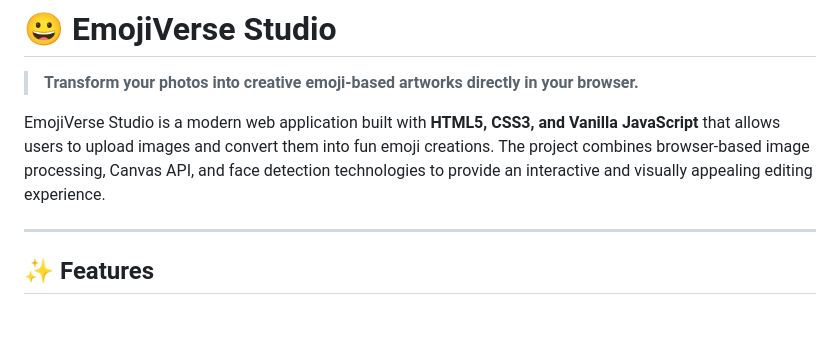
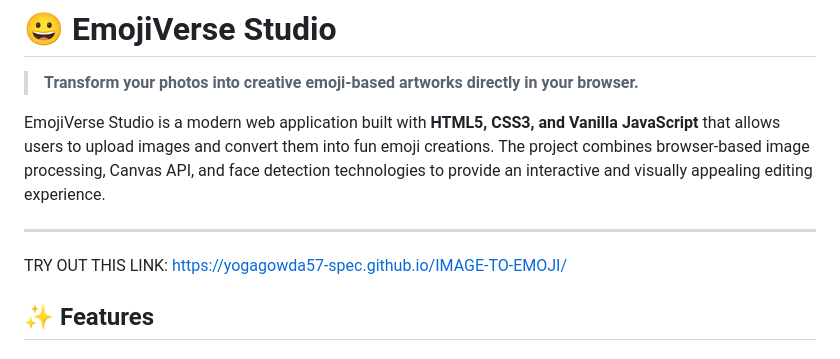
Before and after one commit to yogagowda57-spec/IMAGE-TO-EMOJI, a Markdown page: README.md, the part around the change. Rendered like a GitHub page; blank space fills up the shorter version.

```diff
--- a/README.md
+++ b/README.md
@@ -6,6 +6,8 @@
 EmojiVerse Studio is a modern web application built with **HTML5, CSS3, and Vanilla JavaScript** that allows users to upload images and convert them into fun emoji creations. The project combines browser-based image processing, Canvas API, and face detection technologies to provide an interactive and visually appealing editing experience.
 
 ---
+TRY OUT THIS
+LINK:  https://yogagowda57-spec.github.io/IMAGE-TO-EMOJI/
 
 ## ✨ Features
 
```
